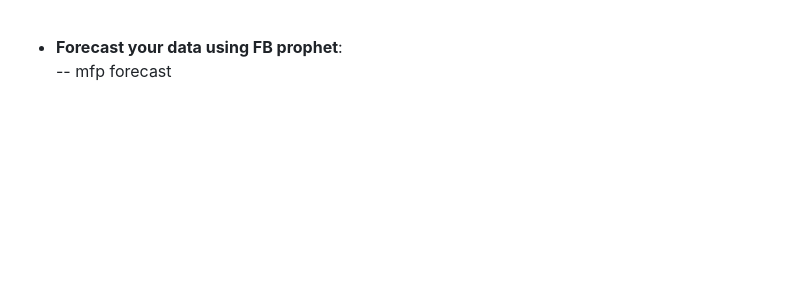
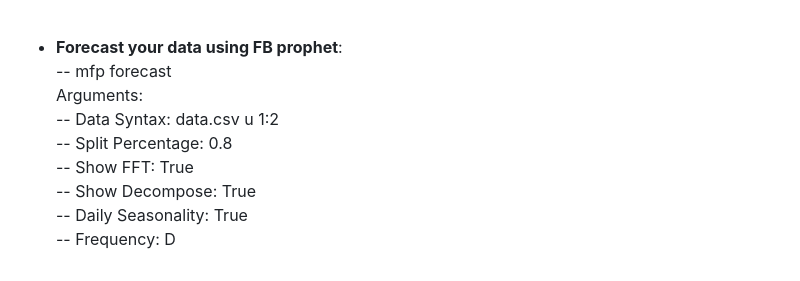
Before and after one commit to SwarnadeepSeth/MultiFunctionPlotter, a Markdown page: README.md, the part around the change. Rendered like a GitHub page; blank space fills up the shorter version.

```diff
--- a/README.md
+++ b/README.md
@@ -95,3 +95,10 @@ Arguments: <br>
 
 - **Forecast your data using FB prophet**: <br>
 -- mfp forecast <br>
+Arguments: <br>
+-- Data Syntax: data.csv u 1:2 <br>
+-- Split Percentage: 0.8 <br>
+-- Show FFT: True <br>
+-- Show Decompose: True <br>
+-- Daily Seasonality: True <br>
+-- Frequency: D <br>
```
